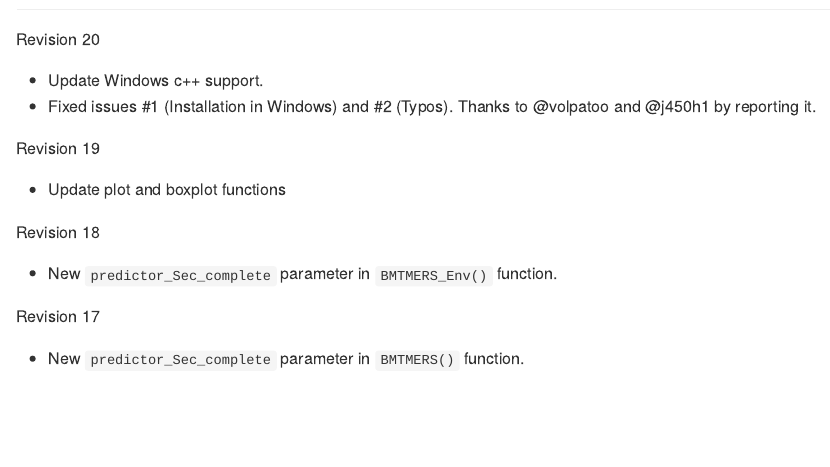
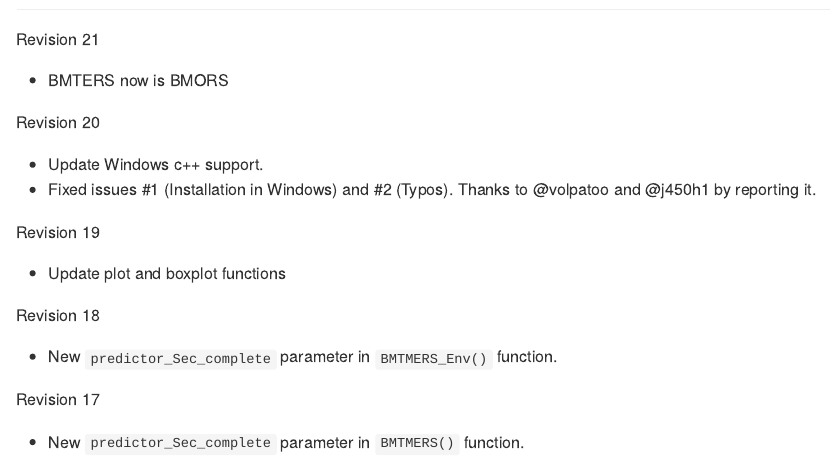
Before and after one commit to frahik/BMTME, an R Markdown document (README.Rmd): the page in a window 1100 px wide, from 580 px down. The pictures show the output file README.md that the author committed with the source, drawn offline in the style of GitHub; badge pictures from the web are left out.

Commit message:
update readme

```diff
--- a/README.Rmd
+++ b/README.Rmd
@@ -43,6 +43,10 @@ output: github_document
 <h2 id="news">
   News of this version (`r packageVersion('BMTME')`)
 </h2>
+
+Revision 21
+
+ * BMTERS now is BMORS
 
 Revision 20
 
```
Also changed, not shown: README.md.
